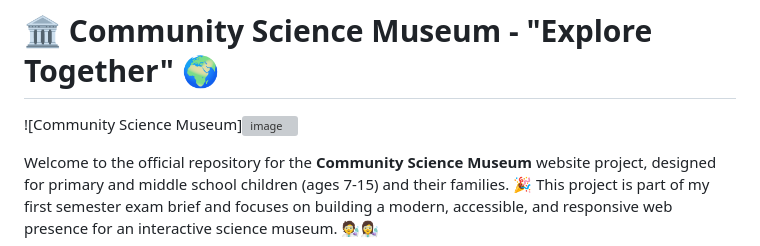
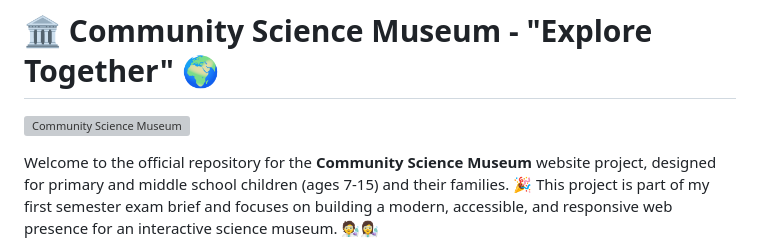
Before and after one commit to sanakhuram/semester-project-sana-khuram, a Markdown page: README.md, the part around the change. Rendered like a GitHub page; grey boxes are pictures that could not be loaded.

```diff
--- a/README.md
+++ b/README.md
@@ -1,6 +1,6 @@
 # 🏛️ Community Science Museum - "Explore Together" 🌍
 
-![Community Science Museum]![image](https://github.com/user-attachments/assets/43ed2f4c-c5e4-45c6-b000-0efa5f161d77)
+![Community Science Museum](https://github.com/user-attachments/assets/43ed2f4c-c5e4-45c6-b000-0efa5f161d77)
 
 
 
```
